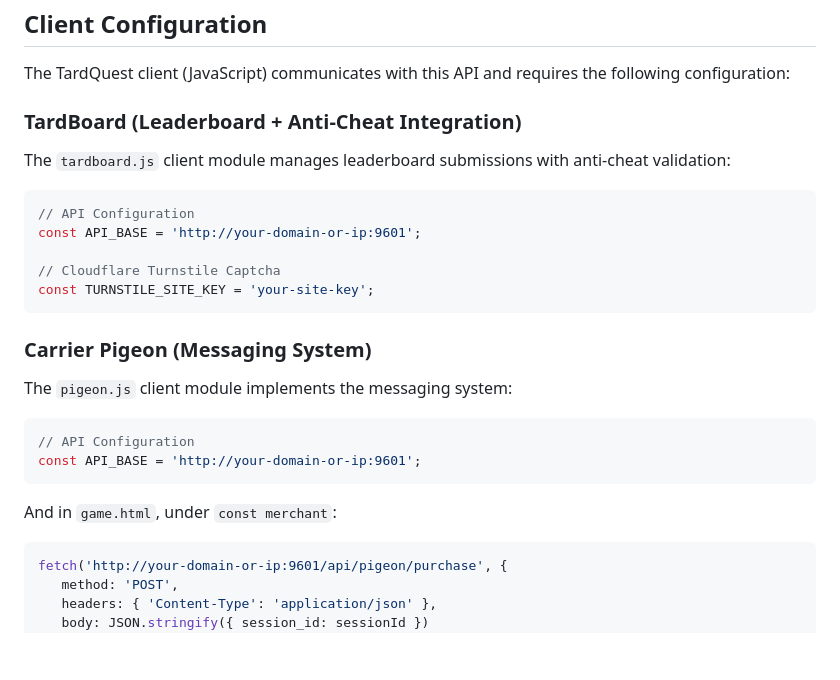
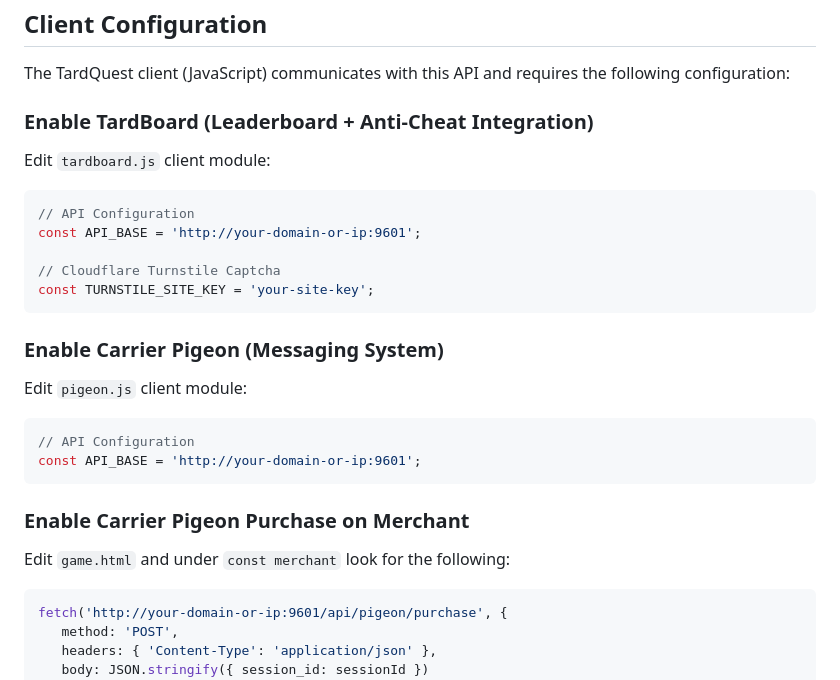
Before and after one commit to VocaPepper/tardquest-api, a Markdown page: README.md, the part around the change. Drawn GitHub-style; blank space fills up the shorter version.

Commit message:
Clarify configuration instructions in README.md
Updated section headers for TardBoard and Carrier Pigeon to clarify enabling instructions. Adjusted text to specify edits in relevant client modules and game.html.

````diff
--- a/README.md
+++ b/README.md
@@ -94,9 +94,9 @@ Only requests from whitelisted IP addresses will be granted access to abuse metr
 
 The TardQuest client (JavaScript) communicates with this API and requires the following configuration:
 
-### TardBoard (Leaderboard + Anti-Cheat Integration)
+### Enable TardBoard (Leaderboard + Anti-Cheat Integration)
 
-The `tardboard.js` client module manages leaderboard submissions with anti-cheat validation:
+Edit `tardboard.js` client module:
 
 ```javascript
 // API Configuration
@@ -106,16 +106,17 @@ const API_BASE = 'http://your-domain-or-ip:9601';
 const TURNSTILE_SITE_KEY = 'your-site-key';
 ```
 
-### Carrier Pigeon (Messaging System)
+### Enable Carrier Pigeon (Messaging System)
 
-The `pigeon.js` client module implements the messaging system:
+Edit `pigeon.js` client module:
 
 ```javascript
 // API Configuration
 const API_BASE = 'http://your-domain-or-ip:9601';
 ```
+### Enable Carrier Pigeon Purchase on Merchant
 
-And in `game.html`, under `const merchant`:
+Edit `game.html` and under `const merchant` look for the following:
 
 ```javascript
 fetch('http://your-domain-or-ip:9601/api/pigeon/purchase', {
````
